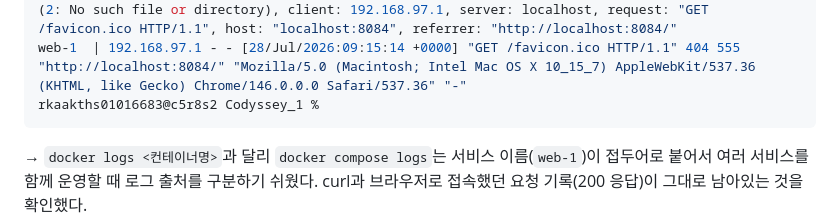
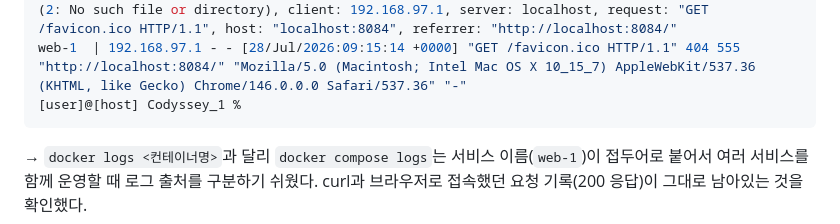
Before and after one commit to segretoo/Codyssey_1, a Markdown page: README.md, the part around the change. GitHub-like rendering.

Commit message:
mission1 readme changed3

````diff
--- a/README.md
+++ b/README.md
@@ -836,7 +836,7 @@ web-1  | 192.168.97.1 - - [28/Jul/2026:09:15:10 +0000] "GET /favicon.ico HTTP/1.
 web-1  | 192.168.97.1 - - [28/Jul/2026:09:15:14 +0000] "GET / HTTP/1.1" 200 36 "-" "Mozilla/5.0 (Macintosh; Intel Mac OS X 10_15_7) AppleWebKit/537.36 (KHTML, like Gecko) Chrome/146.0.0.0 Safari/537.36" "-"
 web-1  | 2026/07/28 09:15:14 [error] 33#33: *6 open() "/usr/share/nginx/html/favicon.ico" failed (2: No such file or directory), client: 192.168.97.1, server: localhost, request: "GET /favicon.ico HTTP/1.1", host: "localhost:8084", referrer: "http://localhost:8084/"
 web-1  | 192.168.97.1 - - [28/Jul/2026:09:15:14 +0000] "GET /favicon.ico HTTP/1.1" 404 555 "http://localhost:8084/" "Mozilla/5.0 (Macintosh; Intel Mac OS X 10_15_7) AppleWebKit/537.36 (KHTML, like Gecko) Chrome/146.0.0.0 Safari/537.36" "-"
-rkaakths01016683@c5r8s2 Codyssey_1 %
+[user]@[host] Codyssey_1 %
 ```
 → `docker logs <컨테이너명>`과 달리 `docker compose logs`는 서비스 이름(`web-1`)이
 접두어로 붙어서 여러 서비스를 함께 운영할 때 로그 출처를 구분하기 쉬웠다. curl과
````
